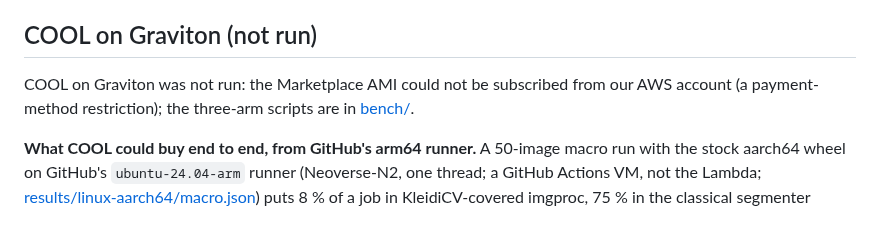
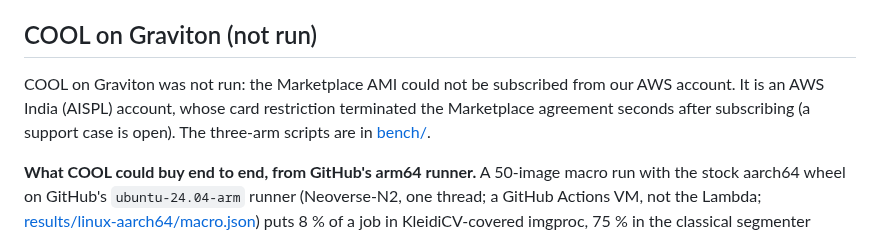
Before and after one commit to vj-io/drishyam, a Markdown page: README.md, the part around the change. Rendered like a GitHub page.

Commit message:
docs: name the AWS India (AISPL) card restriction that blocked the COOL Marketplace subscription
Co-Authored-By: Claude Opus 5.5 <noreply@anthropic.com>

```diff
--- a/README.md
+++ b/README.md
@@ -93,7 +93,7 @@ Full numbers: [public/results/summary.json](public/results/summary.json), [publi
 
 ## COOL on Graviton (not run)
 
-COOL on Graviton was not run: the Marketplace AMI could not be subscribed from our AWS account (a payment-method restriction); the three-arm scripts are in [bench/](bench/README.md).
+COOL on Graviton was not run: the Marketplace AMI could not be subscribed from our AWS account. It is an AWS India (AISPL) account, whose card restriction terminated the Marketplace agreement seconds after subscribing (a support case is open). The three-arm scripts are in [bench/](bench/README.md).
 
 **What COOL could buy end to end, from GitHub's arm64 runner.** A 50-image macro run with the stock aarch64 wheel on GitHub's `ubuntu-24.04-arm` runner (Neoverse-N2, one thread; a GitHub Actions VM, not the Lambda; [results/linux-aarch64/macro.json](results/linux-aarch64/macro.json)) puts 8 % of a job in KleidiCV-covered imgproc, 75 % in the classical segmenter (imgproc plus NumPy), 4 % in crack thinning, 8 % in decode and 6 % in Python. So if COOL made the covered ops 1.8× faster, a whole job would get about 1.04× faster (the x86 laptop's 8-image run, [results/local-macos-x86/macro.json](results/local-macos-x86/macro.json), gives the same 1.04×). The gaze path itself is cheap; most of the time is in segmentation, which is where a COOL or DNN speed-up would have to land. The stock aarch64 wheel the live demo runs already links KleidiCV 26.03, so any COOL gain would come on top of that.
 
```
Also changed, not shown: docs/report.md (+3 -2 lines).
